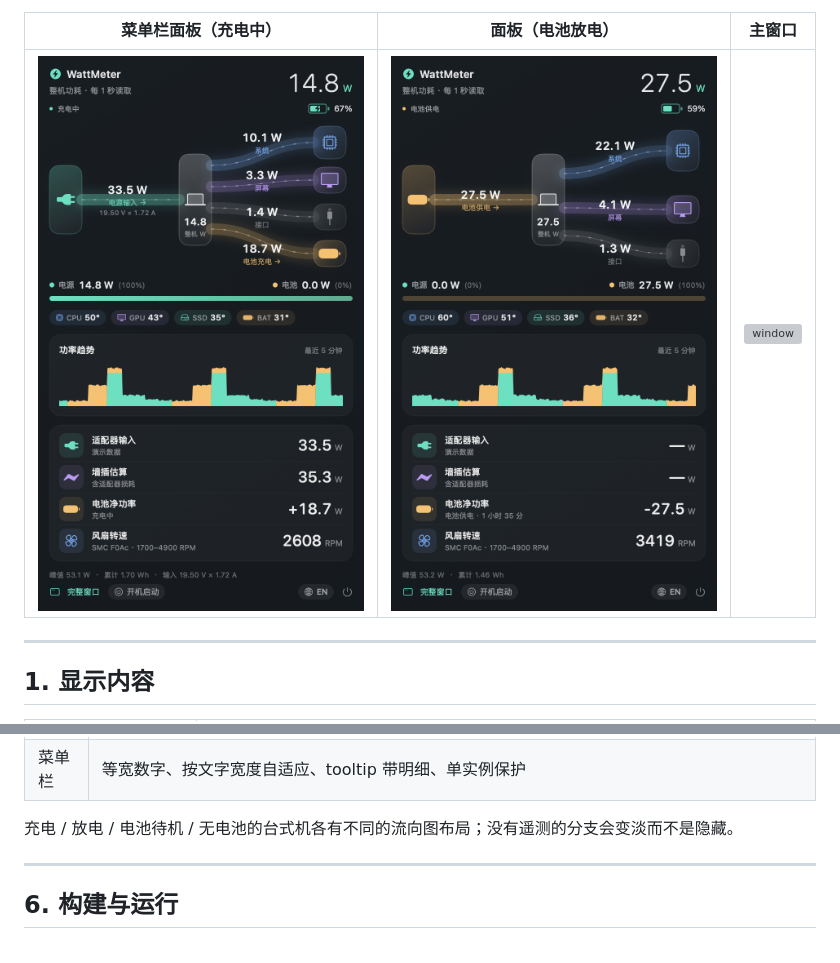
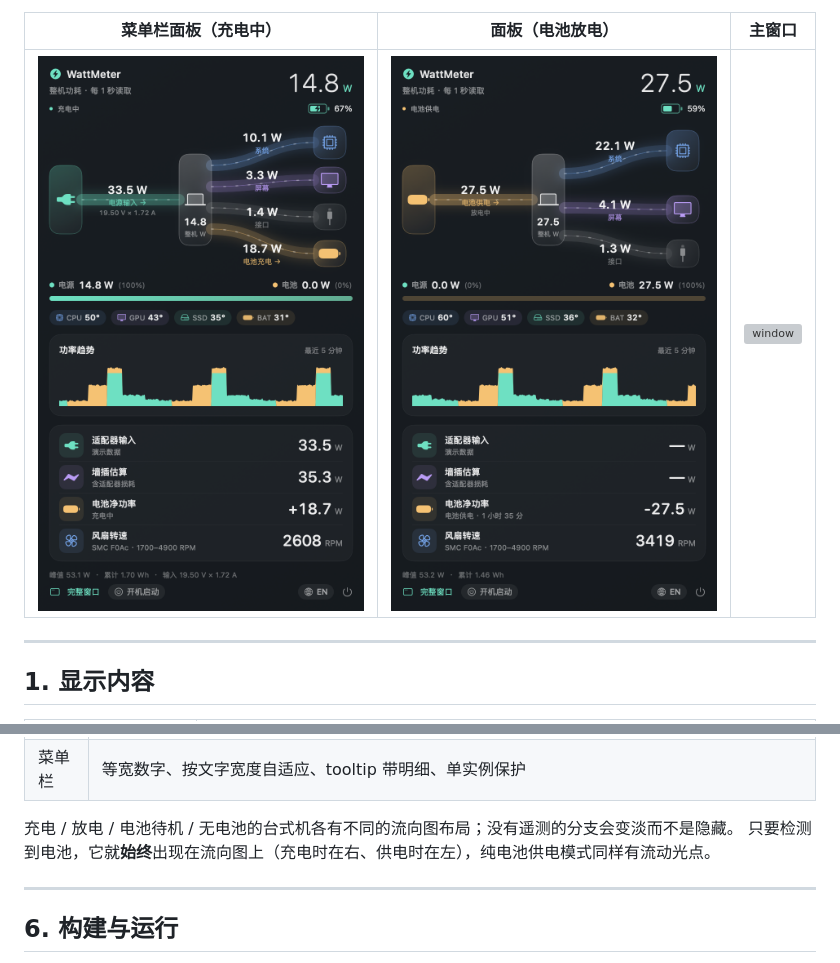
Before and after one commit to albertz-source/WattMeter, a Markdown page: README.zh-CN.md, 2 parts joined by grey strips. Rendered like a GitHub page; pictures changed too: docs/preview-panel-battery-zh.png; grey boxes are pictures that could not be loaded.

```diff
--- a/README.zh-CN.md
+++ b/README.zh-CN.md
@@ -163,6 +163,7 @@ wattmeter/
 | 菜单栏 | 等宽数字、按文字宽度自适应、tooltip 带明细、单实例保护 |
 
 充电 / 放电 / 电池待机 / 无电池的台式机各有不同的流向图布局；没有遥测的分支会变淡而不是隐藏。
+只要检测到电池，它就**始终**出现在流向图上（充电时在右、供电时在左），纯电池供电模式同样有流动光点。
 
 ---
 
```
Also changed, not shown: README.md (+4 -1 lines), docs/release-notes-1.2.1.md (+7 -0 lines), docs/preview-panel-battery.png, 4 other files.
